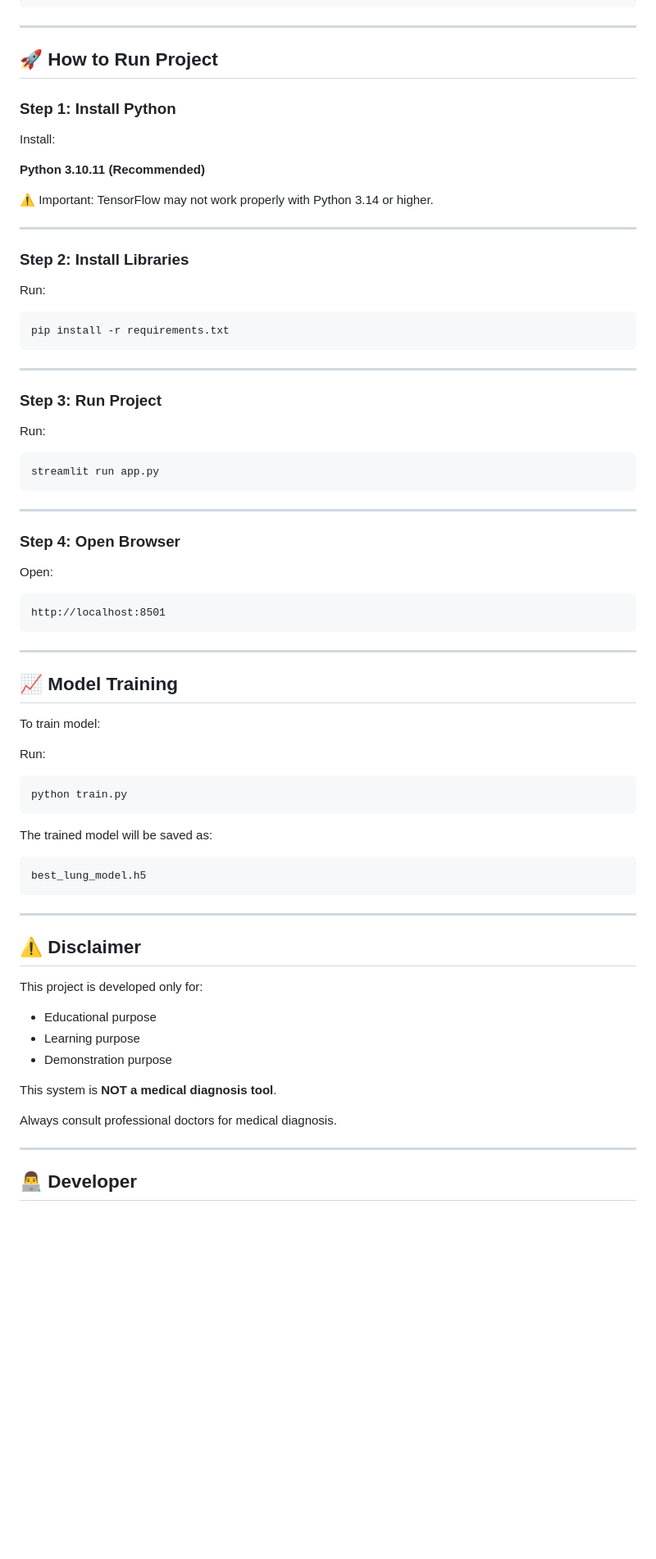
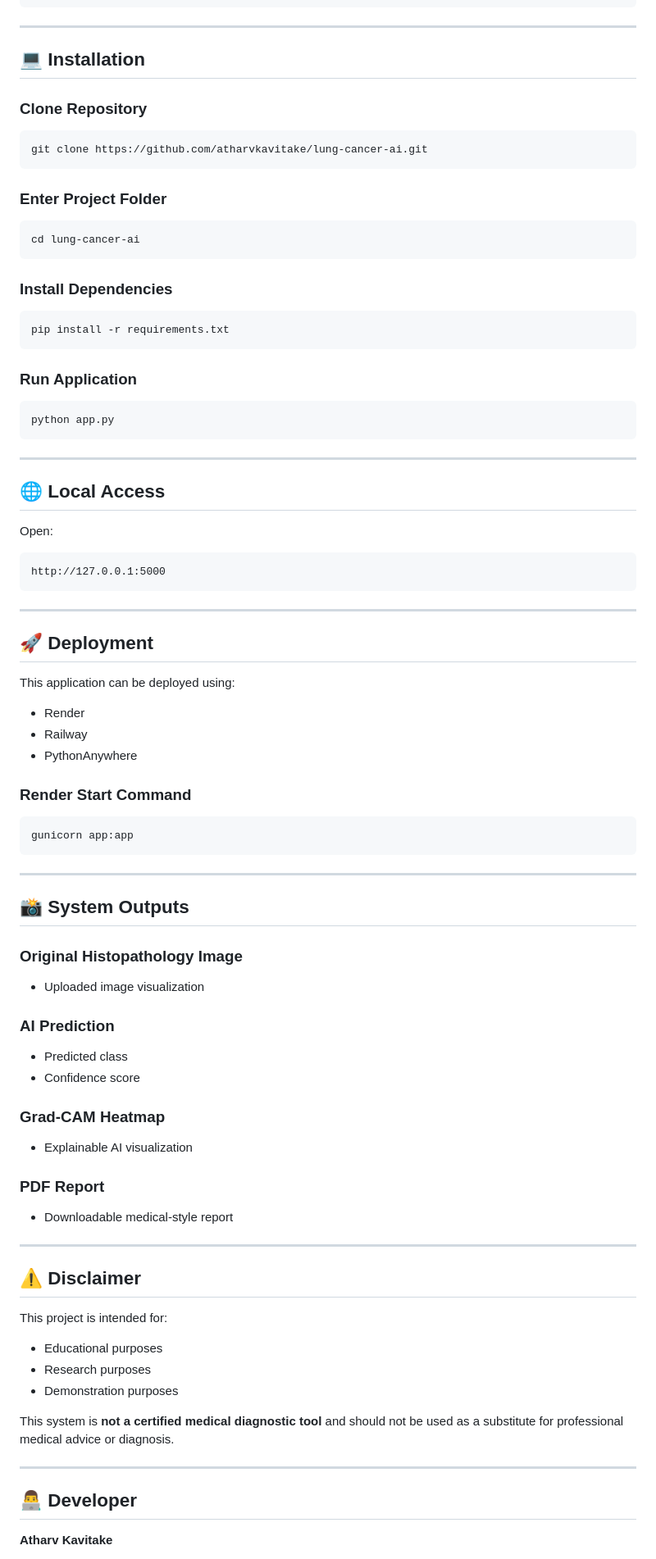
Before and after one commit to atharvkavitake/lung-cancer-ai, a Markdown page: README.md, the part around one of its changes. Shown at 82% size. Drawn GitHub-style; blank space fills up the shorter version.

````diff
--- a/README.md
+++ b/README.md
@@ -149,80 +174,94 @@ dataset/
 
 ---
 
-## 🚀 How to Run Project
+## 💻 Installation
 
-### Step 1: Install Python
+### Clone Repository
 
-Install:
+```bash
+git clone https://github.com/atharvkavitake/lung-cancer-ai.git
+```
 
-**Python 3.10.11 (Recommended)**
+### Enter Project Folder
 
-⚠ Important: TensorFlow may not work properly with Python 3.14 or higher.
+```bash
+cd lung-cancer-ai
+```
 
----
-
-### Step 2: Install Libraries
-
-Run:
+### Install Dependencies
 
 ```bash
 pip install -r requirements.txt
 ```
 
----
-
-### Step 3: Run Project
-
-Run:
+### Run Application
 
 ```bash
-streamlit run app.py
+python app.py
 ```
 
 ---
 
-### Step 4: Open Browser
+## 🌐 Local Access
 
 Open:
 
 ```text
-http://localhost:8501
+http://127.0.0.1:5000
 ```
 
 ---
 
-## 📈 Model Training
+## 🚀 Deployment
 
-To train model:
+This application can be deployed using:
 
-Run:
+* Render
+* Railway
+* PythonAnywhere
+
+### Render Start Command
 
 ```bash
-python train.py
+gunicorn app:app
 ```
 
-The trained model will be saved as:
+---
 
-```text
-best_lung_model.h5
-```
+## 📸 System Outputs
+
+### Original Histopathology Image
+
+* Uploaded image visualization
+
+### AI Prediction
+
+* Predicted class
+* Confidence score
+
+### Grad-CAM Heatmap
+
+* Explainable AI visualization
+
+### PDF Report
+
+* Downloadable medical-style report
 
 ---
 
 ## ⚠ Disclaimer
 
-This project is developed only for:
+This project is intended for:
 
-- Educational purpose
-- Learning purpose
-- Demonstration purpose
+* Educational purposes
+* Research purposes
+* Demonstration purposes
 
-This system is **NOT a medical diagnosis tool**.
-
-Always consult professional doctors for medical diagnosis.
+This system is **not a certified medical diagnostic tool** and should not be used as a substitute for professional medical advice or diagnosis.
 
 ---
 
 ## 👨‍💻 Developer
 
+**Atharv Kavitake**
 
````
Also changed, not shown: other parts of README.md (+109 -80 lines).
